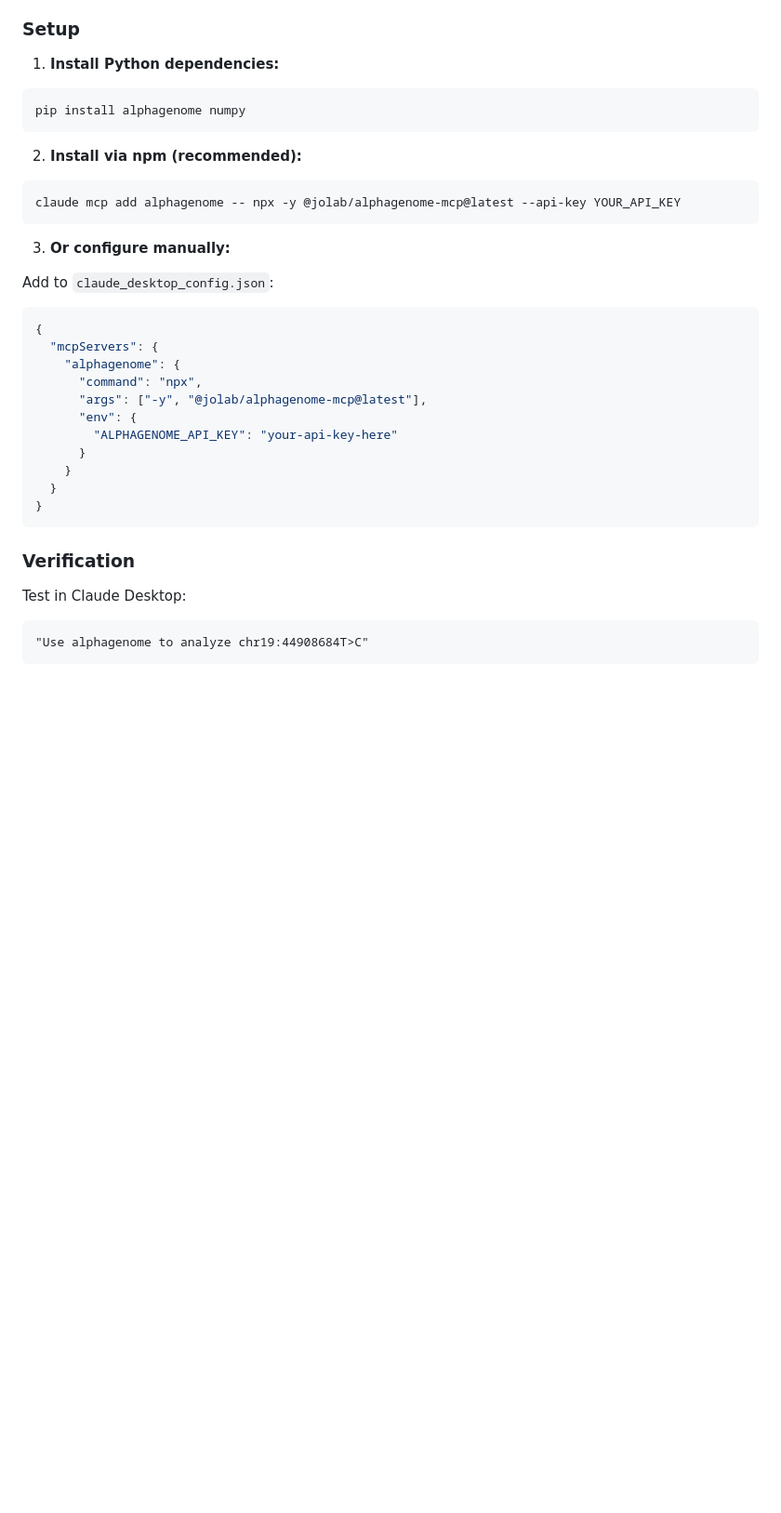
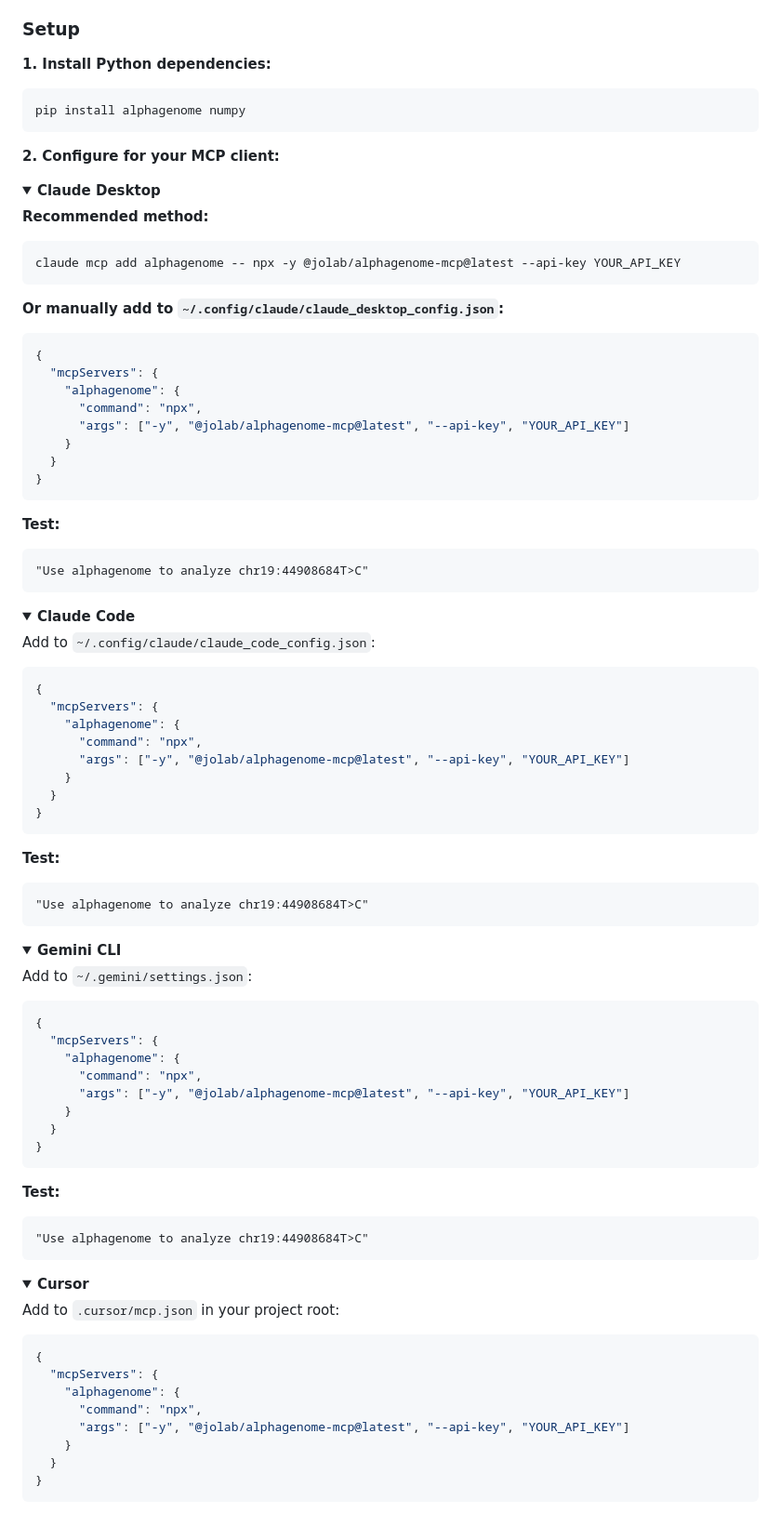
Before and after one commit to taehojo/alphagenome-mcp, a Markdown page: README.md, the part around the change printed below. Shown: that part at 93% size. Rendered like a GitHub page; folded sections open; blank space fills up the shorter version.

Commit message:
Add multi-client installation support (Claude Desktop, Claude Code, Gemini CLI, Cursor, Windsurf)

````diff
--- a/README.md
+++ b/README.md
@@ -242,36 +242,93 @@ Human-readable explanation.
 
 ### Setup
 
-1. **Install Python dependencies:**
+**1. Install Python dependencies:**
 ```bash
 pip install alphagenome numpy
 ```
 
-2. **Install via npm (recommended):**
+**2. Configure for your MCP client:**
+
+<details>
+<summary><b>Claude Desktop</b></summary>
+
+**Recommended method:**
 ```bash
 claude mcp add alphagenome -- npx -y @jolab/alphagenome-mcp@latest --api-key YOUR_API_KEY
 ```
 
-3. **Or configure manually:**
-
-Add to `claude_desktop_config.json`:
+**Or manually add to `~/.config/claude/claude_desktop_config.json`:**
 ```json
 {
   "mcpServers": {
     "alphagenome": {
       "command": "npx",
-      "args": ["-y", "@jolab/alphagenome-mcp@latest"],
-      "env": {
-        "ALPHAGENOME_API_KEY": "your-api-key-here"
-      }
+      "args": ["-y", "@jolab/alphagenome-mcp@latest", "--api-key", "YOUR_API_KEY"]
     }
   }
 }
 ```
 
-### Verification
-
-Test in Claude Desktop:
+**Test:**
 ```
 "Use alphagenome to analyze chr19:44908684T>C"
 ```
+</details>
+
+<details>
+<summary><b>Claude Code</b></summary>
+
+Add to `~/.config/claude/claude_code_config.json`:
+```json
+{
+  "mcpServers": {
+    "alphagenome": {
+      "command": "npx",
+      "args": ["-y", "@jolab/alphagenome-mcp@latest", "--api-key", "YOUR_API_KEY"]
+    }
+  }
+}
+```
+
+**Test:**
+```
+"Use alphagenome to analyze chr19:44908684T>C"
+```
+</details>
+
+<details>
+<summary><b>Gemini CLI</b></summary>
+
+Add to `~/.gemini/settings.json`:
+```json
+{
+  "mcpServers": {
+    "alphagenome": {
+      "command": "npx",
+      "args": ["-y", "@jolab/alphagenome-mcp@latest", "--api-key", "YOUR_API_KEY"]
+    }
+  }
+}
+```
+
+**Test:**
+```
+"Use alphagenome to analyze chr19:44908684T>C"
+```
+</details>
+
+<details>
+<summary><b>Cursor</b></summary>
+
+Add to `.cursor/mcp.json` in your project root:
+```json
+{
+  "mcpServers": {
+    "alphagenome": {
+      "command": "npx",
+      "args": ["-y", "@jolab/alphagenome-mcp@latest", "--api-key", "YOUR_API_KEY"]
+    }
+  }
+}
+```
+
````
Also changed, not shown: other parts of README.md (+28 -0 lines).
